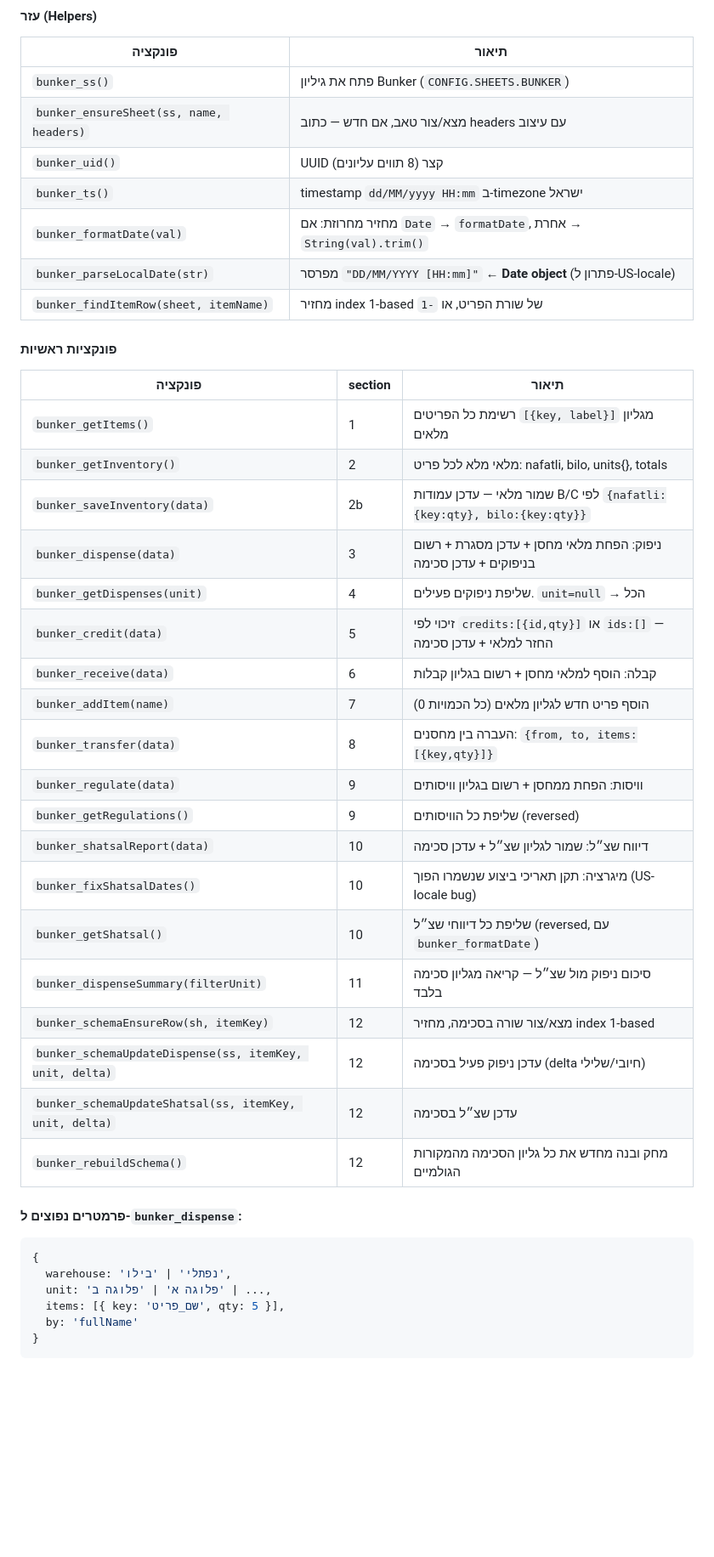
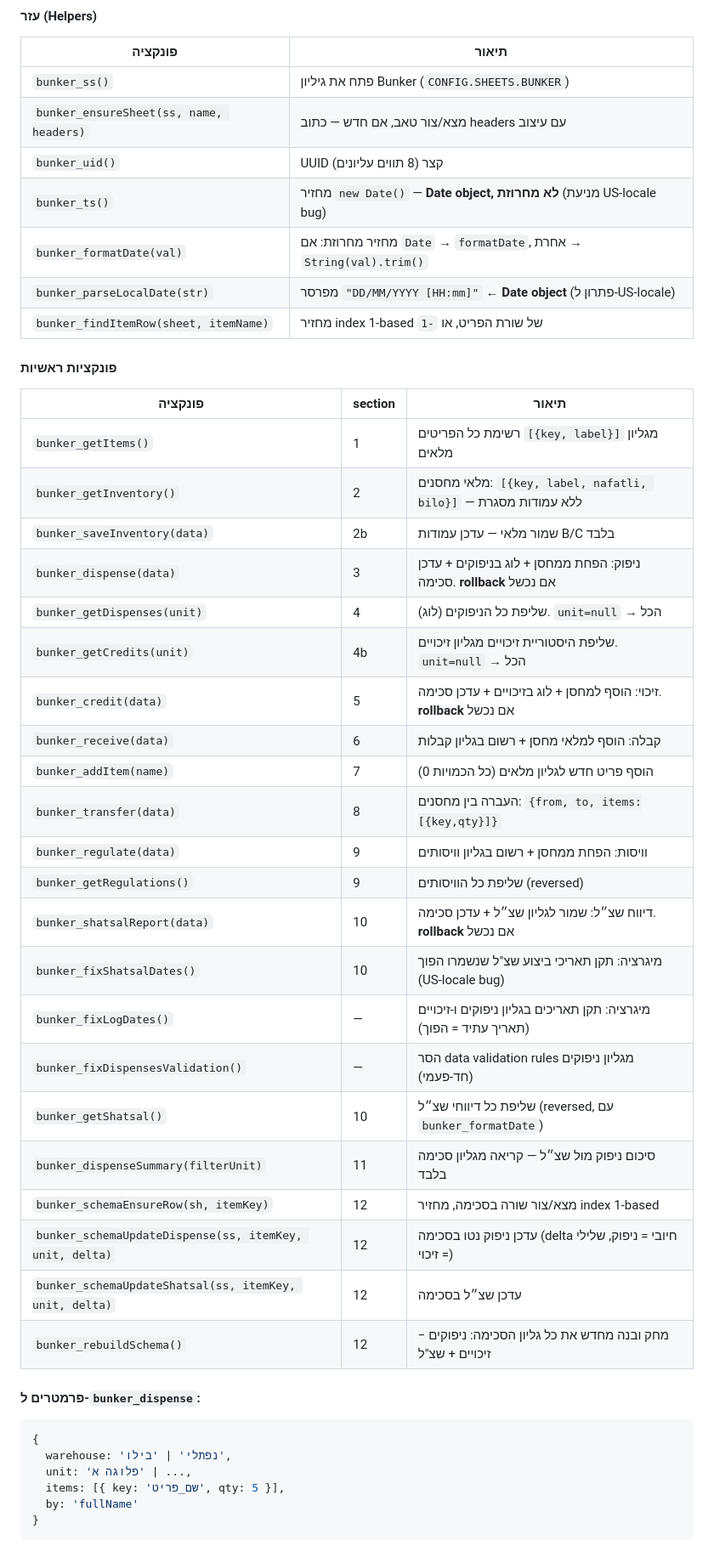
Before and after one commit to TalInbar87/gadhan, a Markdown page: LEARNING.md, the part around one of its changes. Shown at 85% size. GitHub-like rendering; blank space fills up the shorter version.

````diff
--- a/LEARNING.md
+++ b/LEARNING.md
@@ -665,7 +673,7 @@ BUNKER_TOTAL_COLS     = { 'נפתלי': 11, 'בילו': 12 }
 | `bunker_ss()` | פתח את גיליון Bunker (`CONFIG.SHEETS.BUNKER`) |
 | `bunker_ensureSheet(ss, name, headers)` | מצא/צור טאב, אם חדש — כתוב headers עם עיצוב |
 | `bunker_uid()` | UUID קצר (8 תווים עליונים) |
-| `bunker_ts()` | timestamp `dd/MM/yyyy HH:mm` ב-timezone ישראל |
+| `bunker_ts()` | מחזיר `new Date()` — **Date object, לא מחרוזת** (מניעת US-locale bug) |
 | `bunker_formatDate(val)` | מחזיר מחרוזת: אם `Date` → `formatDate`, אחרת → `String(val).trim()` |
 | `bunker_parseLocalDate(str)` | מפרסר `"DD/MM/YYYY [HH:mm]"` ← **Date object** (פתרון ל-US-locale) |
 | `bunker_findItemRow(sheet, itemName)` | מחזיר index 1-based של שורת הפריט, או `-1` |
@@ -675,30 +683,33 @@ BUNKER_TOTAL_COLS     = { 'נפתלי': 11, 'בילו': 12 }
 | פונקציה | section | תיאור |
 |---------|---------|-------|
 | `bunker_getItems()` | 1 | רשימת כל הפריטים `[{key, label}]` מגליון מלאים |
-| `bunker_getInventory()` | 2 | מלאי מלא לכל פריט: nafatli, bilo, units{}, totals |
-| `bunker_saveInventory(data)` | 2b | שמור מלאי — עדכן עמודות B/C לפי `{nafatli:{key:qty}, bilo:{key:qty}}` |
-| `bunker_dispense(data)` | 3 | ניפוק: הפחת מלאי מחסן + עדכן מסגרת + רשום בניפוקים + עדכן סכימה |
-| `bunker_getDispenses(unit)` | 4 | שליפת ניפוקים פעילים. `unit=null` → הכל |
-| `bunker_credit(data)` | 5 | זיכוי לפי `credits:[{id,qty}]` או `ids:[]` — החזר למלאי + עדכן סכימה |
+| `bunker_getInventory()` | 2 | מלאי מחסנים: `[{key, label, nafatli, bilo}]` — ללא עמודות מסגרת |
+| `bunker_saveInventory(data)` | 2b | שמור מלאי — עדכן עמודות B/C בלבד |
+| `bunker_dispense(data)` | 3 | ניפוק: הפחת ממחסן + לוג בניפוקים + עדכן סכימה. **rollback** אם נכשל |
+| `bunker_getDispenses(unit)` | 4 | שליפת כל הניפוקים (לוג). `unit=null` → הכל |
+| `bunker_getCredits(unit)` | 4b | שליפת היסטוריית זיכויים מגליון זיכויים. `unit=null` → הכל |
+| `bunker_credit(data)` | 5 | זיכוי: הוסף למחסן + לוג בזיכויים + עדכן סכימה. **rollback** אם נכשל |
 | `bunker_receive(data)` | 6 | קבלה: הוסף למלאי מחסן + רשום בגליון קבלות |
 | `bunker_addItem(name)` | 7 | הוסף פריט חדש לגליון מלאים (כל הכמויות 0) |
 | `bunker_transfer(data)` | 8 | העברה בין מחסנים: `{from, to, items:[{key,qty}]}` |
 | `bunker_regulate(data)` | 9 | וויסות: הפחת ממחסן + רשום בגליון וויסותים |
 | `bunker_getRegulations()` | 9 | שליפת כל הוויסותים (reversed) |
-| `bunker_shatsalReport(data)` | 10 | דיווח שצ״ל: שמור לגליון שצ״ל + עדכן סכימה |
-| `bunker_fixShatsalDates()` | 10 | מיגרציה: תקן תאריכי ביצוע שנשמרו הפוך (US-locale bug) |
+| `bunker_shatsalReport(data)` | 10 | דיווח שצ״ל: שמור לגליון שצ״ל + עדכן סכימה. **rollback** אם נכשל |
+| `bunker_fixShatsalDates()` | 10 | מיגרציה: תקן תאריכי ביצוע שצ"ל שנשמרו הפוך (US-locale bug) |
+| `bunker_fixLogDates()` | — | מיגרציה: תקן תאריכים בגליון ניפוקים ו-זיכויים (תאריך עתיד = הפוך) |
+| `bunker_fixDispensesValidation()` | — | הסר data validation rules מגליון ניפוקים (חד-פעמי) |
 | `bunker_getShatsal()` | 10 | שליפת כל דיווחי שצ״ל (reversed, עם `bunker_formatDate`) |
 | `bunker_dispenseSummary(filterUnit)` | 11 | סיכום ניפוק מול שצ״ל — קריאה מגליון סכימה בלבד |
 | `bunker_schemaEnsureRow(sh, itemKey)` | 12 | מצא/צור שורה בסכימה, מחזיר index 1-based |
-| `bunker_schemaUpdateDispense(ss, itemKey, unit, delta)` | 12 | עדכן ניפוק פעיל בסכימה (delta חיובי/שלילי) |
+| `bunker_schemaUpdateDispense(ss, itemKey, unit, delta)` | 12 | עדכן ניפוק נטו בסכימה (delta חיובי = ניפוק, שלילי = זיכוי) |
 | `bunker_schemaUpdateShatsal(ss, itemKey, unit, delta)` | 12 | עדכן שצ״ל בסכימה |
-| `bunker_rebuildSchema()` | 12 | מחק ובנה מחדש את כל גליון הסכימה מהמקורות הגולמיים |
+| `bunker_rebuildSchema()` | 12 | מחק ובנה מחדש את כל גליון הסכימה: ניפוקים − זיכויים + שצ"ל |
 
-#### פרמטרים נפוצים ל-`bunker_dispense`:
+#### פרמטרים ל-`bunker_dispense`:
 ```javascript
 {
   warehouse: 'נפתלי' | 'בילו',
-  unit: 'פלוגה א' | 'פלוגה ב' | ...,
+  unit: 'פלוגה א' | ...,
   items: [{ key: 'שם_פריט', qty: 5 }],
   by: 'fullName'
 }
````
Also changed, not shown: other parts of LEARNING.md (+109 -52 lines).
